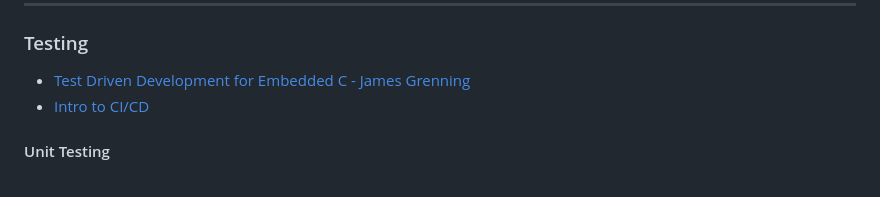
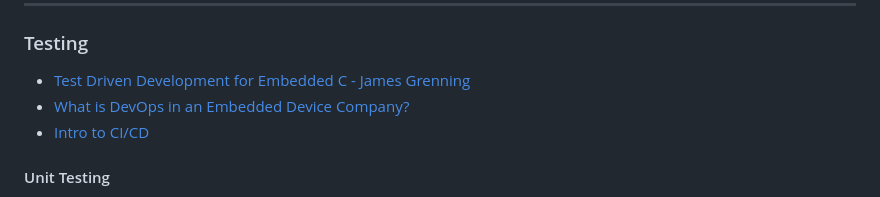
Before and after one commit to m3y54m/Embedded-Engineering-Roadmap, a Markdown page: README.md, the part around the change. Drawn GitHub-style.

```diff
--- a/README.md
+++ b/README.md
@@ -698,6 +698,7 @@ _________________
 ### Testing
 
 - [Test Driven Development for Embedded C - James Grenning](https://www.amazon.com/Driven-Development-Embedded-Pragmatic-Programmers/dp/193435662X)
+- [What is DevOps in an Embedded Device Company?](https://www.linkedin.com/pulse/what-devops-embedded-device-company-john-macdonald/)
 - [Intro to CI/CD](https://youtu.be/1nxGcfIm-TU)
 
 #### Unit Testing
```
